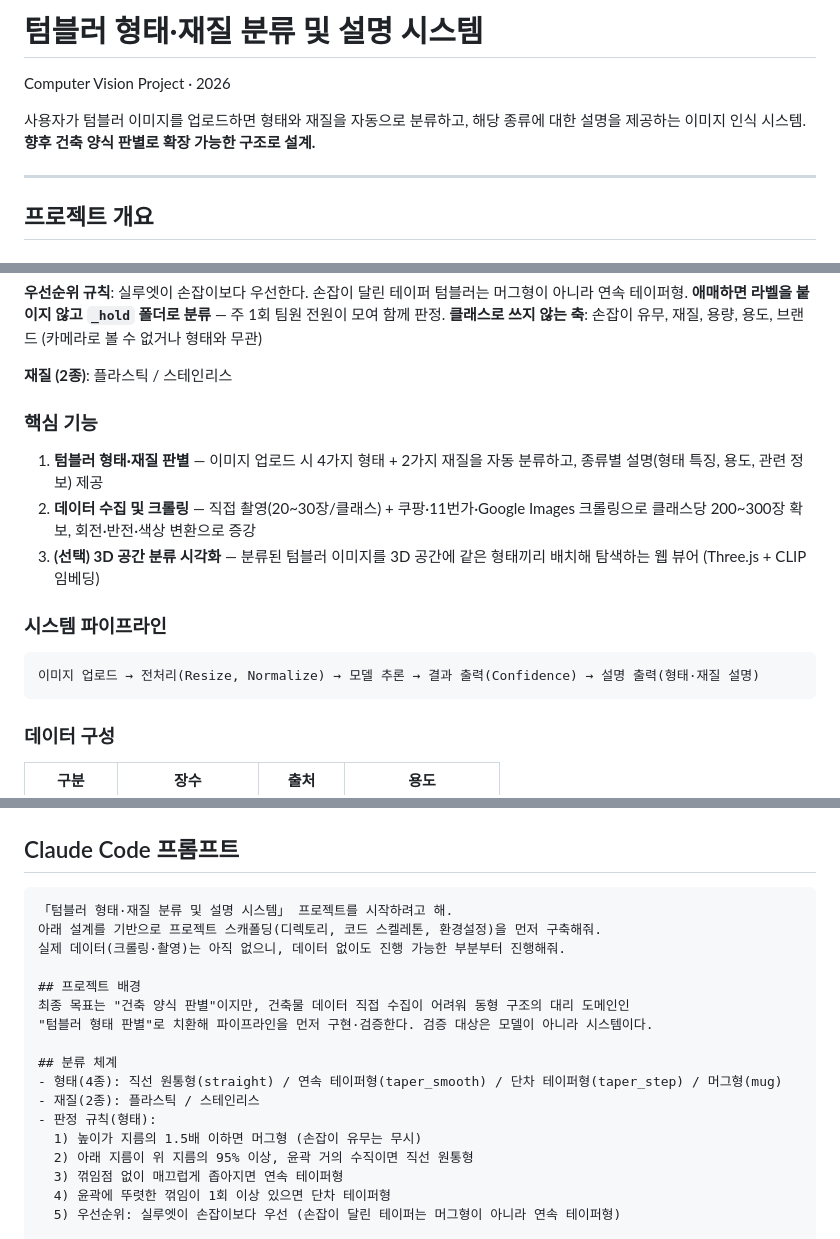
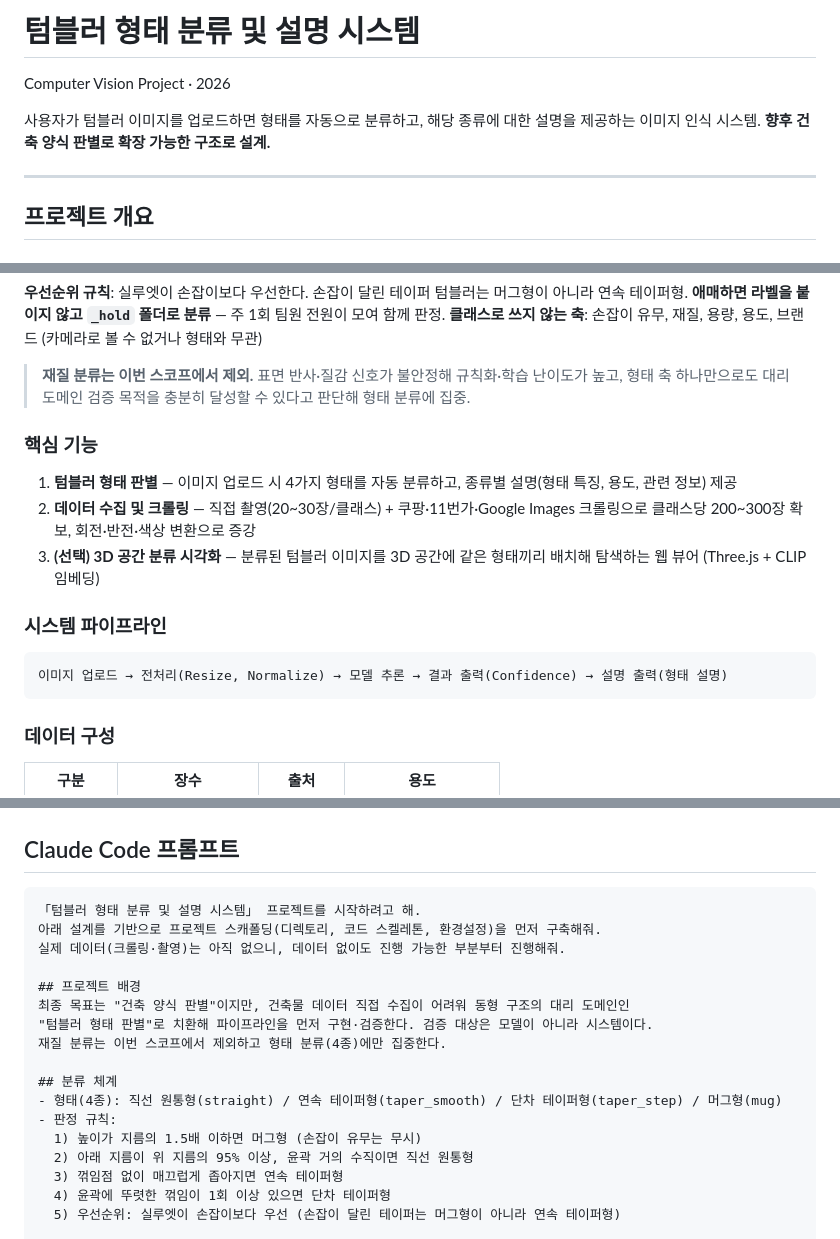
Before and after one commit to hmy7788/SmartFactory_Vision_Project1, a Markdown page: README.md, 3 parts joined by grey strips. Drawn GitHub-style.

````diff
--- a/README.md
+++ b/README.md
@@ -1,8 +1,8 @@
-# 텀블러 형태·재질 분류 및 설명 시스템
+# 텀블러 형태 분류 및 설명 시스템
 
 Computer Vision Project · 2026
 
-사용자가 텀블러 이미지를 업로드하면 형태와 재질을 자동으로 분류하고, 해당 종류에 대한 설명을 제공하는 이미지 인식 시스템. **향후 건축 양식 판별로 확장 가능한 구조로 설계.**
+사용자가 텀블러 이미지를 업로드하면 형태를 자동으로 분류하고, 해당 종류에 대한 설명을 제공하는 이미지 인식 시스템. **향후 건축 양식 판별로 확장 가능한 구조로 설계.**
 
 ---
 
@@ -39,18 +39,18 @@ Computer Vision Project · 2026
 **애매하면 라벨을 붙이지 않고 `_hold` 폴더로 분류** — 주 1회 팀원 전원이 모여 함께 판정.
 **클래스로 쓰지 않는 축**: 손잡이 유무, 재질, 용량, 용도, 브랜드 (카메라로 볼 수 없거나 형태와 무관)
 
-**재질 (2종)**: 플라스틱 / 스테인리스
+> **재질 분류는 이번 스코프에서 제외.** 표면 반사·질감 신호가 불안정해 규칙화·학습 난이도가 높고, 형태 축 하나만으로도 대리 도메인 검증 목적을 충분히 달성할 수 있다고 판단해 형태 분류에 집중.
 
 ### 핵심 기능
 
-1. **텀블러 형태·재질 판별** — 이미지 업로드 시 4가지 형태 + 2가지 재질을 자동 분류하고, 종류별 설명(형태 특징, 용도, 관련 정보) 제공
+1. **텀블러 형태 판별** — 이미지 업로드 시 4가지 형태를 자동 분류하고, 종류별 설명(형태 특징, 용도, 관련 정보) 제공
 2. **데이터 수집 및 크롤링** — 직접 촬영(20~30장/클래스) + 쿠팡·11번가·Google Images 크롤링으로 클래스당 200~300장 확보, 회전·반전·색상 변환으로 증강
 3. **(선택) 3D 공간 분류 시각화** — 분류된 텀블러 이미지를 3D 공간에 같은 형태끼리 배치해 탐색하는 웹 뷰어 (Three.js + CLIP 임베딩)
 
 ### 시스템 파이프라인
 
 ```
-이미지 업로드 → 전처리(Resize, Normalize) → 모델 추론 → 결과 출력(Confidence) → 설명 출력(형태·재질 설명)
+이미지 업로드 → 전처리(Resize, Normalize) → 모델 추론 → 결과 출력(Confidence) → 설명 출력(형태 설명)
 ```
 
 ### 데이터 구성
@@ -163,18 +162,18 @@ tumbler-classification/
 ## Claude Code 프롬프트
 
 ```
-「텀블러 형태·재질 분류 및 설명 시스템」 프로젝트를 시작하려고 해.
+「텀블러 형태 분류 및 설명 시스템」 프로젝트를 시작하려고 해.
 아래 설계를 기반으로 프로젝트 스캐폴딩(디렉토리, 코드 스켈레톤, 환경설정)을 먼저 구축해줘.
 실제 데이터(크롤링·촬영)는 아직 없으니, 데이터 없이도 진행 가능한 부분부터 진행해줘.
 
 ## 프로젝트 배경
 최종 목표는 "건축 양식 판별"이지만, 건축물 데이터 직접 수집이 어려워 동형 구조의 대리 도메인인
 "텀블러 형태 판별"로 치환해 파이프라인을 먼저 구현·검증한다. 검증 대상은 모델이 아니라 시스템이다.
+재질 분류는 이번 스코프에서 제외하고 형태 분류(4종)에만 집중한다.
 
 ## 분류 체계
 - 형태(4종): 직선 원통형(straight) / 연속 테이퍼형(taper_smooth) / 단차 테이퍼형(taper_step) / 머그형(mug)
-- 재질(2종): 플라스틱 / 스테인리스
-- 판정 규칙(형태):
+- 판정 규칙:
   1) 높이가 지름의 1.5배 이하면 머그형 (손잡이 유무는 무시)
   2) 아래 지름이 위 지름의 95% 이상, 윤곽 거의 수직이면 직선 원통형
   3) 꺾임점 없이 매끄럽게 좁아지면 연속 테이퍼형
````
Also changed, not shown: other parts of README.md (+19 -20 lines).
